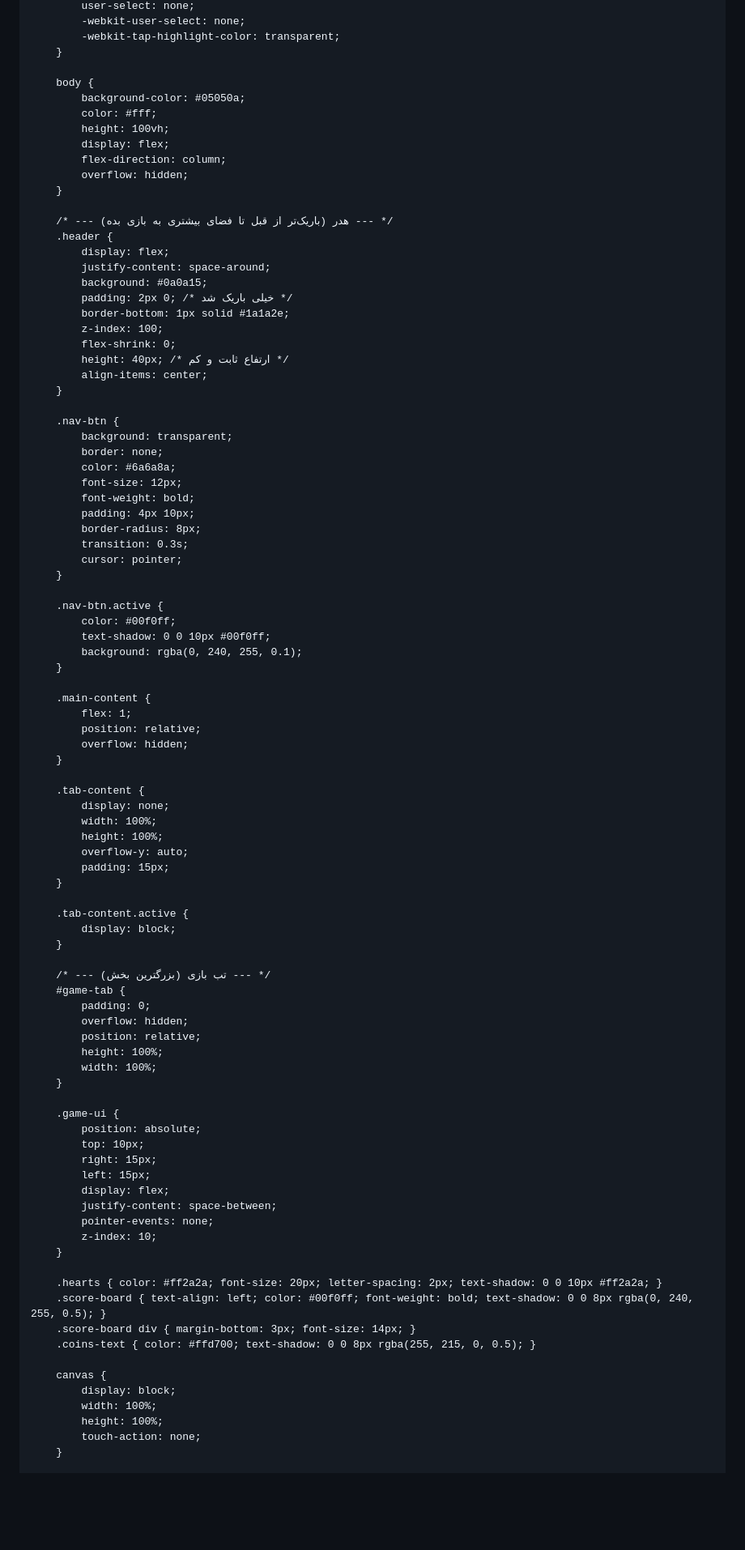
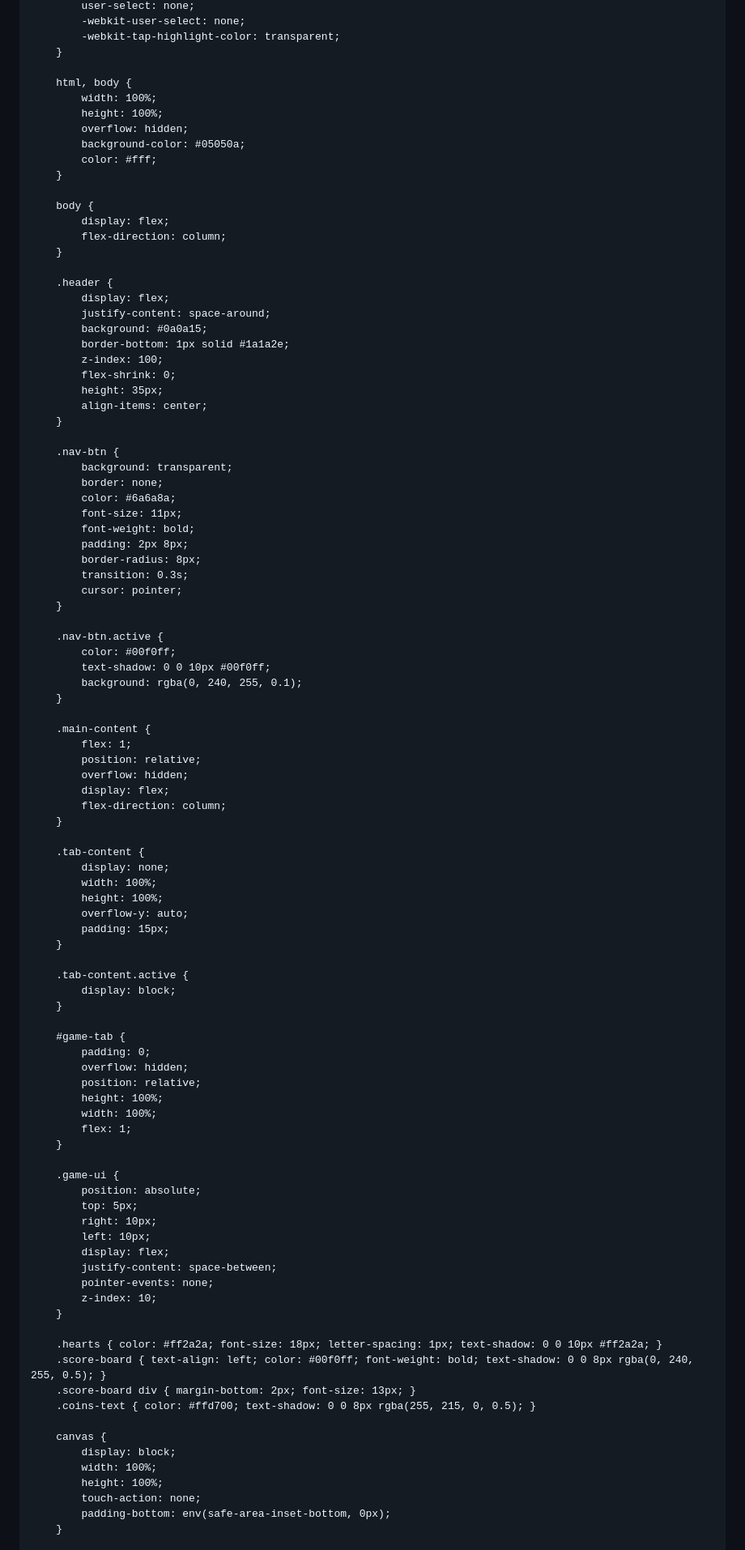
Before and after one commit to APACHI-beep/APACHI, a Markdown page: README.md, the part around one of its changes. Shown at 81% size. Drawn GitHub-style; blank space fills up the shorter version.

```diff
--- a/README.md
+++ b/README.md
@@ -17,25 +17,27 @@
             -webkit-tap-highlight-color: transparent;
         }
 
-        body {
+        html, body {
+            width: 100%;
+            height: 100%;
+            overflow: hidden;
             background-color: #05050a;
             color: #fff;
-            height: 100vh;
+        }
+
+        body {
             display: flex;
             flex-direction: column;
-            overflow: hidden;
         }
 
-        /* --- هدر (باریک‌تر از قبل تا فضای بیشتری به بازی بده) --- */
         .header {
             display: flex;
             justify-content: space-around;
             background: #0a0a15;
-            padding: 2px 0; /* خیلی باریک شد */
             border-bottom: 1px solid #1a1a2e;
             z-index: 100;
             flex-shrink: 0;
-            height: 40px; /* ارتفاع ثابت و کم */
+            height: 35px;
             align-items: center;
         }
 
@@ -43,9 +45,9 @@
             background: transparent;
             border: none;
             color: #6a6a8a;
-            font-size: 12px;
+            font-size: 11px;
             font-weight: bold;
-            padding: 4px 10px;
+            padding: 2px 8px;
             border-radius: 8px;
             transition: 0.3s;
             cursor: pointer;
@@ -61,6 +63,8 @@
             flex: 1;
             position: relative;
             overflow: hidden;
+            display: flex;
+            flex-direction: column;
         }
 
         .tab-content {
@@ -75,29 +79,29 @@
             display: block;
         }
 
-        /* --- تب بازی (بزرگترین بخش) --- */
         #game-tab {
             padding: 0;
             overflow: hidden;
             position: relative;
             height: 100%;
             width: 100%;
+            flex: 1;
         }
 
         .game-ui {
             position: absolute;
-            top: 10px;
-            right: 15px;
-            left: 15px;
+            top: 5px;
+            right: 10px;
+            left: 10px;
             display: flex;
             justify-content: space-between;
             pointer-events: none;
             z-index: 10;
         }
 
-        .hearts { color: #ff2a2a; font-size: 20px; letter-spacing: 2px; text-shadow: 0 0 10px #ff2a2a; }
+        .hearts { color: #ff2a2a; font-size: 18px; letter-spacing: 1px; text-shadow: 0 0 10px #ff2a2a; }
         .score-board { text-align: left; color: #00f0ff; font-weight: bold; text-shadow: 0 0 8px rgba(0, 240, 255, 0.5); }
-        .score-board div { margin-bottom: 3px; font-size: 14px; }
+        .score-board div { margin-bottom: 2px; font-size: 13px; }
         .coins-text { color: #ffd700; text-shadow: 0 0 8px rgba(255, 215, 0, 0.5); }
 
         canvas {
@@ -105,5 +109,6 @@
             width: 100%;
             height: 100%;
             touch-action: none;
+            padding-bottom: env(safe-area-inset-bottom, 0px);
         }
 
```
Also changed, not shown: other parts of README.md (+6 -27 lines).
